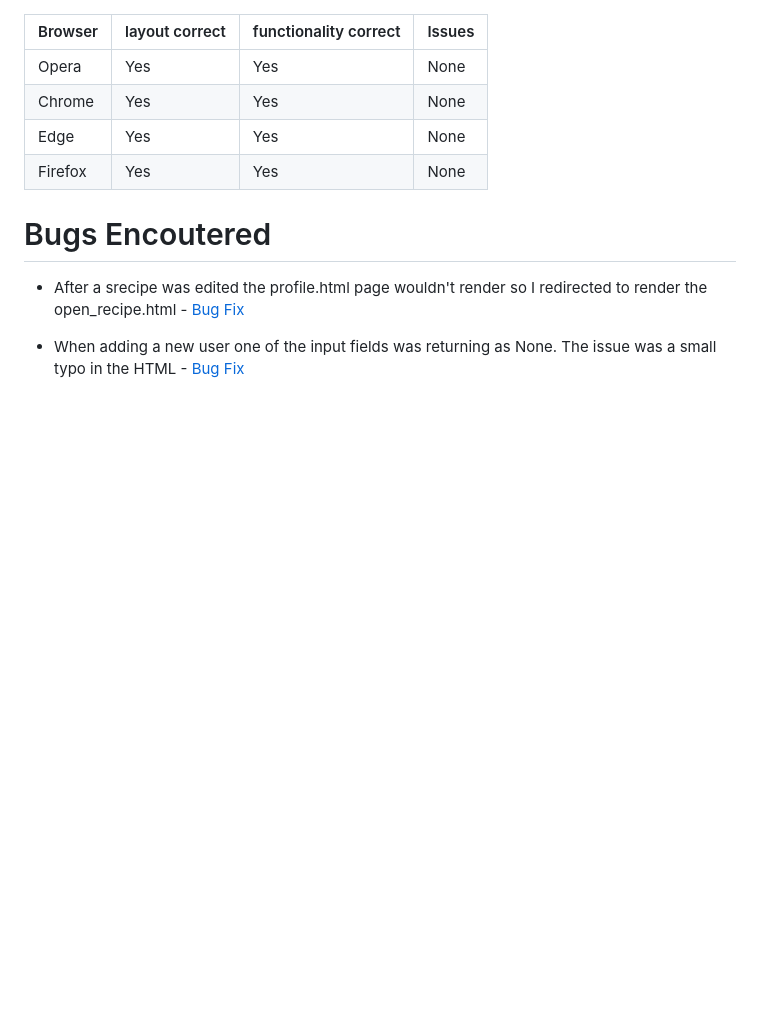
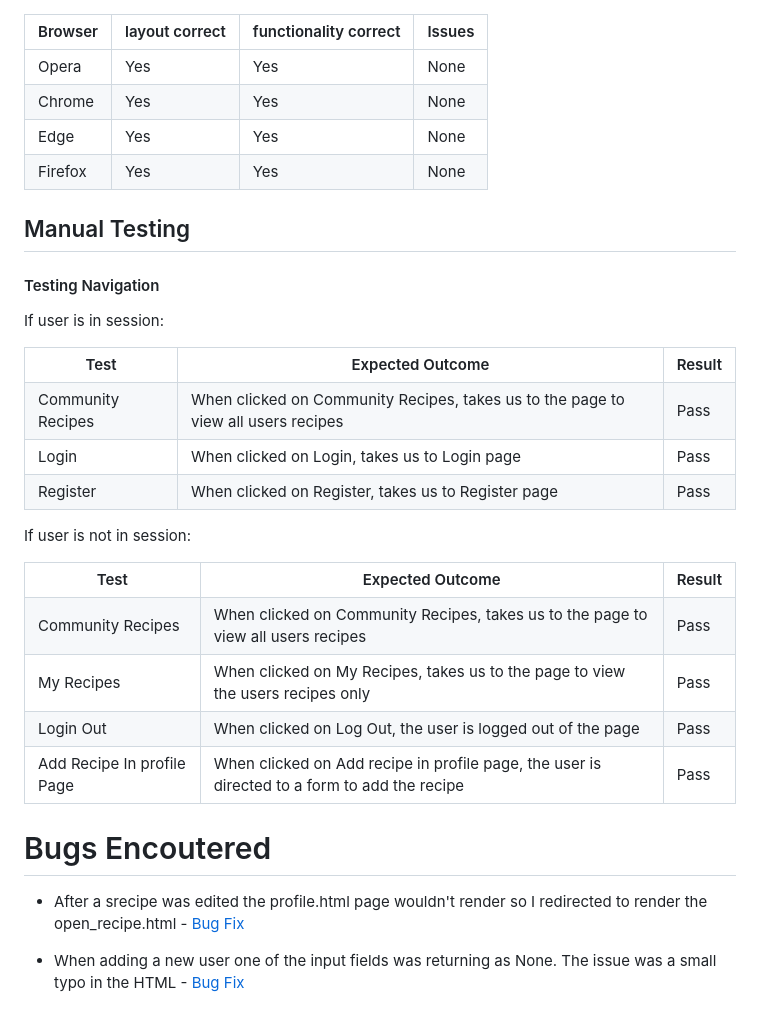
Before and after one commit to ConnorGray97/the_communal_kitchen, a Markdown page: TESTING.md, the part around the change. GitHub-like rendering; blank space fills up the shorter version.

```diff
--- a/TESTING.md
+++ b/TESTING.md
@@ -118,6 +118,65 @@ Chrome|Yes|Yes|None
 Edge|Yes|Yes|None
 Firefox|Yes|Yes|None
 
+## Manual Testing
+
+#### Testing Navigation
+
+If user is in session:
+
+<table>
+    <tr>
+        <th>Test</th>
+        <th>Expected Outcome</th>
+        <th>Result</th>
+    </tr>
+    <tr>
+        <td>Community Recipes</td>
+        <td>When clicked on Community Recipes, takes us to the page to view all users recipes</td>
+        <td>Pass</td>
+    </tr>
+     <tr>
+        <td>Login</td>
+        <td>When clicked on Login, takes us to Login page</td>
+        <td>Pass</td>
+    </tr>
+    <tr>
+        <td>Register</td>
+        <td>When clicked on Register, takes us to Register page</td>
+        <td>Pass</td>
+    </tr>
+</table>
+
+If user is not in session:
+
+<table>
+    <tr>
+        <th>Test</th>
+        <th>Expected Outcome</th>
+        <th>Result</th>
+    </tr>
+    <tr>
+        <td>Community Recipes</td>
+        <td>When clicked on Community Recipes, takes us to the page to view all users recipes</td>
+        <td>Pass</td>
+    </tr>
+    <tr>
+        <td>My Recipes</td>
+        <td>When clicked on My Recipes, takes us to the page to view the users recipes only</td>
+        <td>Pass</td>
+    </tr>
+     <tr>
+        <td>Login Out</td>
+        <td>When clicked on Log Out, the user is logged out of the page</td>
+        <td>Pass</td>
+    </tr>
+    <tr>
+        <td>Add Recipe In profile Page</td>
+        <td>When clicked on Add recipe in profile page, the user is directed to a form to add the recipe</td>
+        <td>Pass</td>
+    </tr>
+</table>
+
 # Bugs Encoutered
 
 - After a srecipe was edited the profile.html page wouldn't render so I redirected to render the open_recipe.html - [Bug Fix](https://github.com/ConnorGray97/the_communal_kitchen/commit/16359543771391fb978ab928a2ebc09e1493e4f0)
```
Also changed, not shown: readme-images/colorscheme.png (added).
